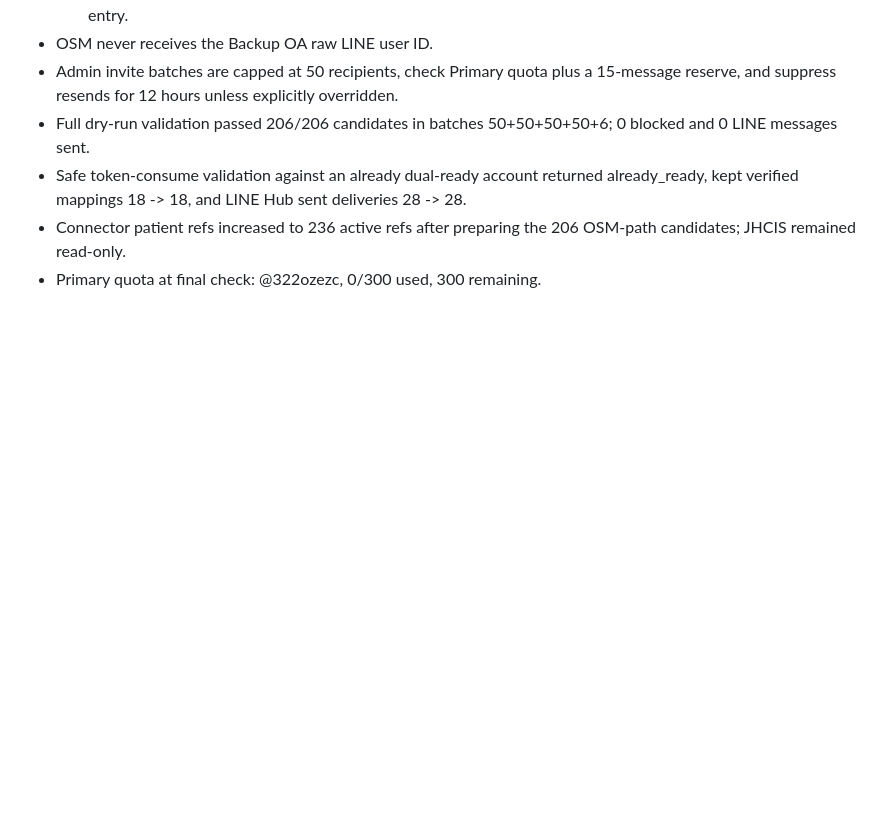
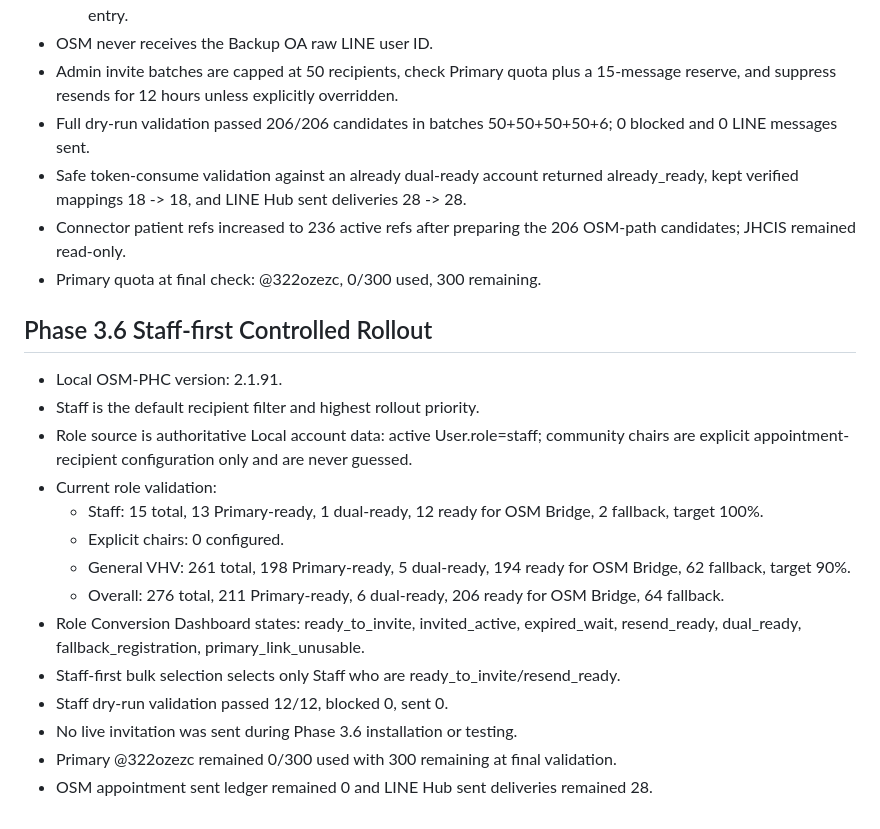
Before and after one commit to kelang-health/PHC-THC, a Markdown page: tools/local-appointment-notice/README-MULTI-OA.md, the part around the change. GitHub-like rendering; blank space fills up the shorter version.

Commit message:
Document Phase 3.6 Staff-first rollout

```diff
--- a/tools/local-appointment-notice/README-MULTI-OA.md
+++ b/tools/local-appointment-notice/README-MULTI-OA.md
@@ -90,3 +90,20 @@ Production snapshot for Local OSM-PHC appointment reminders.
 - Safe token-consume validation against an already dual-ready account returned already_ready, kept verified mappings 18 -> 18, and LINE Hub sent deliveries 28 -> 28.
 - Connector patient refs increased to 236 active refs after preparing the 206 OSM-path candidates; JHCIS remained read-only.
 - Primary quota at final check: @322ozezc, 0/300 used, 300 remaining.
+
+
+## Phase 3.6 Staff-first Controlled Rollout
+- Local OSM-PHC version: 2.1.91.
+- Staff is the default recipient filter and highest rollout priority.
+- Role source is authoritative Local account data: active User.role=staff; community chairs are explicit appointment-recipient configuration only and are never guessed.
+- Current role validation:
+  - Staff: 15 total, 13 Primary-ready, 1 dual-ready, 12 ready for OSM Bridge, 2 fallback, target 100%.
+  - Explicit chairs: 0 configured.
+  - General VHV: 261 total, 198 Primary-ready, 5 dual-ready, 194 ready for OSM Bridge, 62 fallback, target 90%.
+  - Overall: 276 total, 211 Primary-ready, 6 dual-ready, 206 ready for OSM Bridge, 64 fallback.
+- Role Conversion Dashboard states: ready_to_invite, invited_active, expired_wait, resend_ready, dual_ready, fallback_registration, primary_link_unusable.
+- Staff-first bulk selection selects only Staff who are ready_to_invite/resend_ready.
+- Staff dry-run validation passed 12/12, blocked 0, sent 0.
+- No live invitation was sent during Phase 3.6 installation or testing.
+- Primary @322ozezc remained 0/300 used with 300 remaining at final validation.
+- OSM appointment sent ledger remained 0 and LINE Hub sent deliveries remained 28.
```
